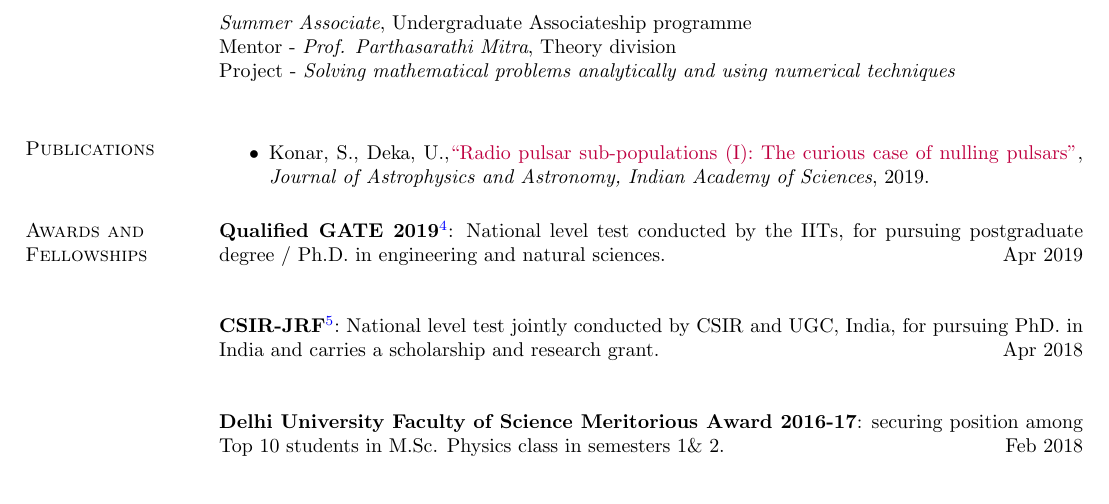
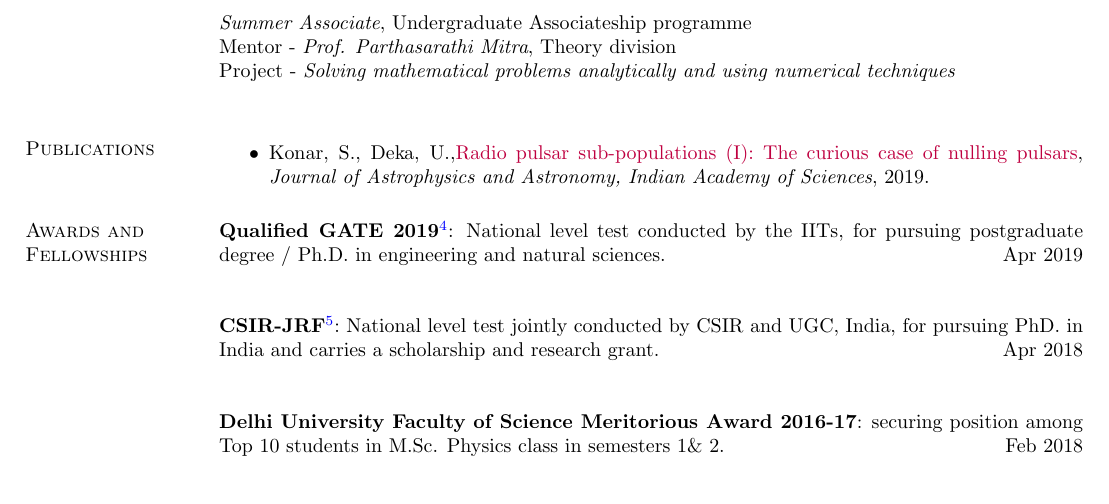
Before and after one commit to uddeepta-deka/my_CV, a LaTeX CV (main.tex, which reads sections/publications.tex): part of page 2 of 3, cut so that both start at the same text. Compiled offline with pdfLaTeX.

Commit message:
Update publications.tex

```diff
--- a/sections/publications.tex
+++ b/sections/publications.tex
@@ -1,4 +1,4 @@
 \begin{itemize}[noitemsep]
 {
-\item Konar, S., Deka, U.,\href{https://www.ias.ac.in/article/fulltext/joaa/040/05/0042}{``Radio pulsar sub-populations (I): The curious case of nulling pulsars"}, \textit{Journal of Astrophysics and Astronomy, Indian Academy of Sciences}, 2019.
+\item Konar, S., Deka, U.,\href{https://www.ias.ac.in/article/fulltext/joaa/040/05/0042}{Radio pulsar sub-populations (I): The curious case of nulling pulsars}, \textit{Journal of Astrophysics and Astronomy, Indian Academy of Sciences}, 2019.
 }\end{itemize}
```
